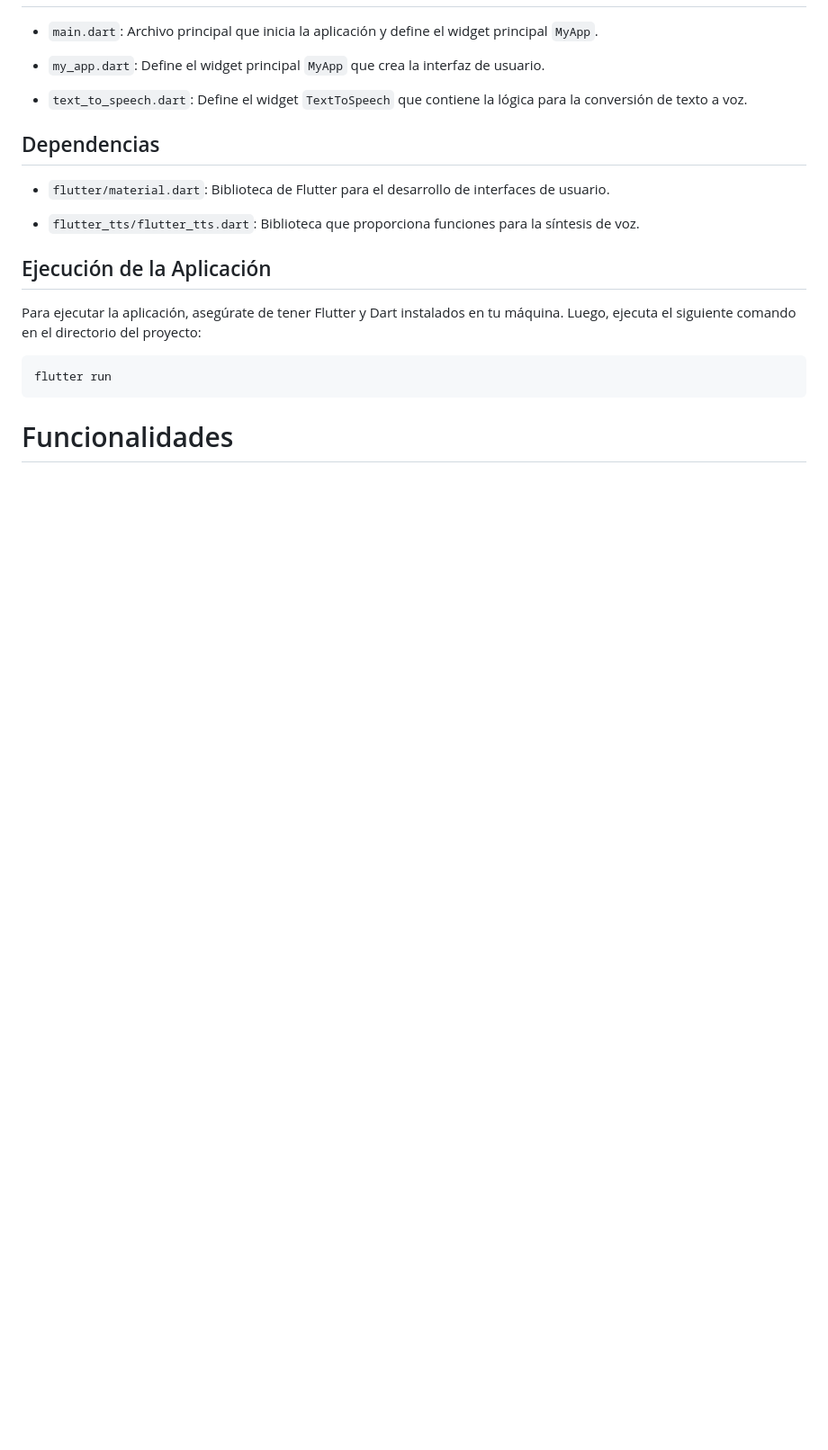
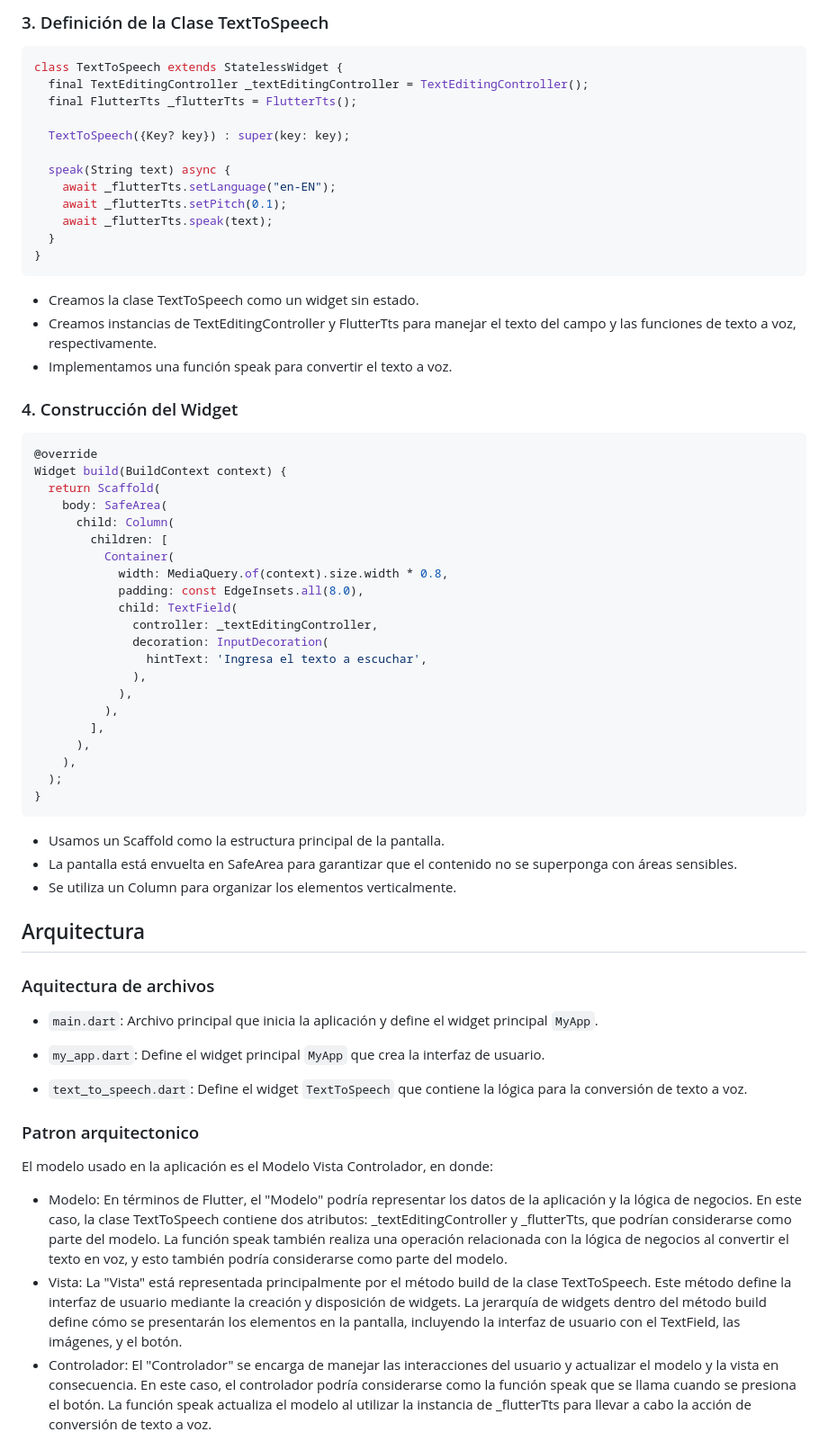
Before and after one commit to BenjaEsteban/Text-to-speech-with-Flutter, a Markdown page: README.md, the part around the change printed below. Shown: that part at 90% size. Rendered like a GitHub page; blank space fills up the shorter version.

````diff
--- a/README.md
+++ b/README.md
@@ -9,22 +64,67 @@ Esta es una aplicación de ejemplo en Flutter que utiliza la biblioteca `flutter
+### 3. Definición de la Clase TextToSpeech
+```dart
+class TextToSpeech extends StatelessWidget {
+  final TextEditingController _textEditingController = TextEditingController();
+  final FlutterTts _flutterTts = FlutterTts();
+
+  TextToSpeech({Key? key}) : super(key: key);
+
+  speak(String text) async {
+    await _flutterTts.setLanguage("en-EN");
+    await _flutterTts.setPitch(0.1);
+    await _flutterTts.speak(text);
+  }
+}
+```
+- Creamos la clase TextToSpeech como un widget sin estado.
+- Creamos instancias de TextEditingController y FlutterTts para manejar el texto del campo y las funciones de texto a voz, respectivamente.
+- Implementamos una función speak para convertir el texto a voz.
+
+### 4. Construcción del Widget
+```dart
+@override
+Widget build(BuildContext context) {
+  return Scaffold(
+    body: SafeArea(
+      child: Column(
+        children: [
+          Container(
+            width: MediaQuery.of(context).size.width * 0.8,
+            padding: const EdgeInsets.all(8.0),
+            child: TextField(
+              controller: _textEditingController,
+              decoration: InputDecoration(
+                hintText: 'Ingresa el texto a escuchar',
+              ),
+            ),
+          ),
+        ],
+      ),
+    ),
+  );
+}
+```
+- Usamos un Scaffold como la estructura principal de la pantalla.
+- La pantalla está envuelta en SafeArea para garantizar que el contenido no se superponga con áreas sensibles.
+- Se utiliza un Column para organizar los elementos verticalmente.
+
+## Arquitectura
+### Aquitectura de archivos
 - `main.dart`: Archivo principal que inicia la aplicación y define el widget principal `MyApp`.
 
 - `my_app.dart`: Define el widget principal `MyApp` que crea la interfaz de usuario.
 
 - `text_to_speech.dart`: Define el widget `TextToSpeech` que contiene la lógica para la conversión de texto a voz.
 
-## Dependencias
+### Patron arquitectonico
+El modelo usado en la aplicación es el Modelo Vista Controlador, en donde:
+- Modelo:
+En términos de Flutter, el "Modelo" podría representar los datos de la aplicación y la lógica de negocios. En este caso, la clase TextToSpeech contiene dos atributos: _textEditingController y _flutterTts, que podrían considerarse como parte del modelo.
+La función speak también realiza una operación relacionada con la lógica de negocios al convertir el texto en voz, y esto también podría considerarse como parte del modelo.
+- Vista:
+La "Vista" está representada principalmente por el método build de la clase TextToSpeech. Este método define la interfaz de usuario mediante la creación y disposición de widgets.
+La jerarquía de widgets dentro del método build define cómo se presentarán los elementos en la pantalla, incluyendo la interfaz de usuario con el TextField, las imágenes, y el botón.
+- Controlador:
+El "Controlador" se encarga de manejar las interacciones del usuario y actualizar el modelo y la vista en consecuencia. En este caso, el controlador podría considerarse como la función speak que se llama cuando se presiona el botón.
+La función speak actualiza el modelo al utilizar la instancia de _flutterTts para llevar a cabo la acción de conversión de texto a voz.
 
-- `flutter/material.dart`: Biblioteca de Flutter para el desarrollo de interfaces de usuario.
-
-- `flutter_tts/flutter_tts.dart`: Biblioteca que proporciona funciones para la síntesis de voz.
-
-## Ejecución de la Aplicación
-
-Para ejecutar la aplicación, asegúrate de tener Flutter y Dart instalados en tu máquina. Luego, ejecuta el siguiente comando en el directorio del proyecto:
-
-```bash
-flutter run
-```
-
-# Funcionalidades
-
````
Also changed, not shown: other parts of README.md (+61 -22 lines), assets/design.png (added).
